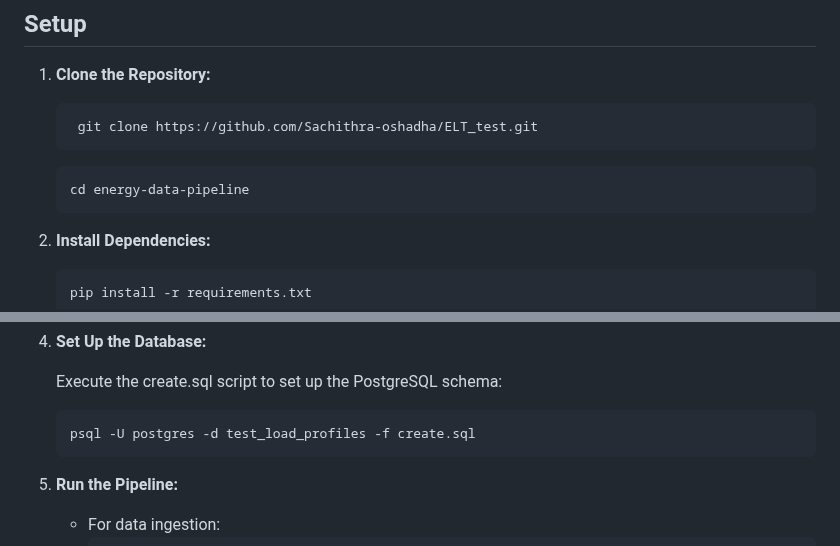
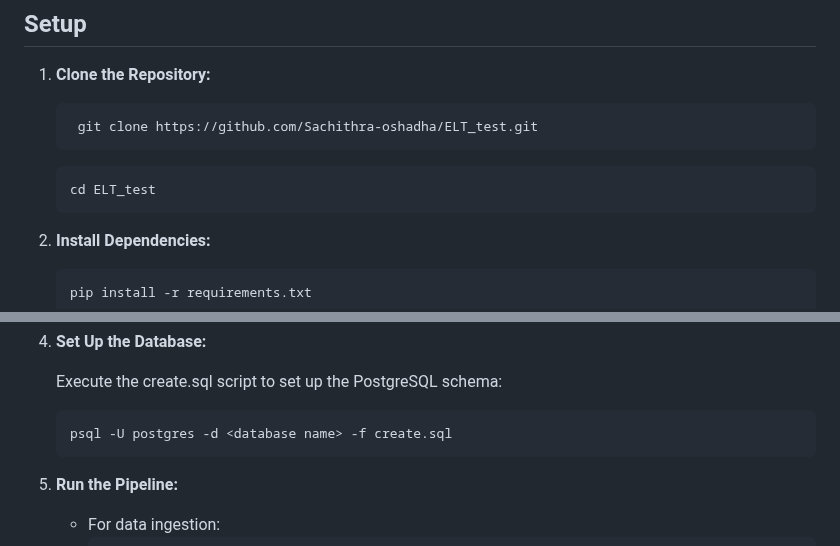
Before and after one commit to Sachithra-oshadha/ELT_test, a Markdown page: README.md, 2 parts joined by grey strips. GitHub-like rendering.

````diff
--- a/README.md
+++ b/README.md
@@ -55,7 +55,7 @@ This project is a comprehensive Python-based data pipeline that processes energy
      ```
 
     ```bash
-    cd energy-data-pipeline
+    cd ELT_test
     ```
 2. **Install Dependencies:**
 
@@ -86,7 +86,7 @@ This project is a comprehensive Python-based data pipeline that processes energy
     Execute the create.sql script to set up the PostgreSQL schema:
 
     ```bash
-    psql -U postgres -d test_load_profiles -f create.sql
+    psql -U postgres -d <database name> -f create.sql
     ```
 
 
````
